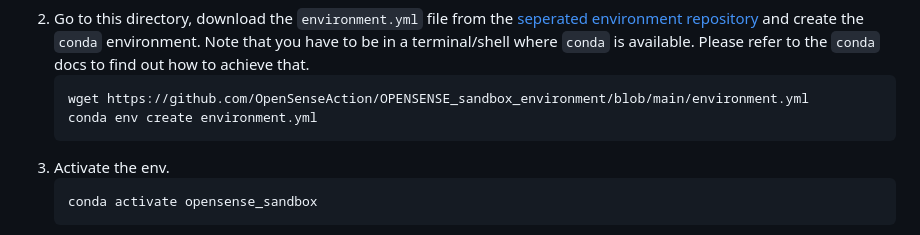
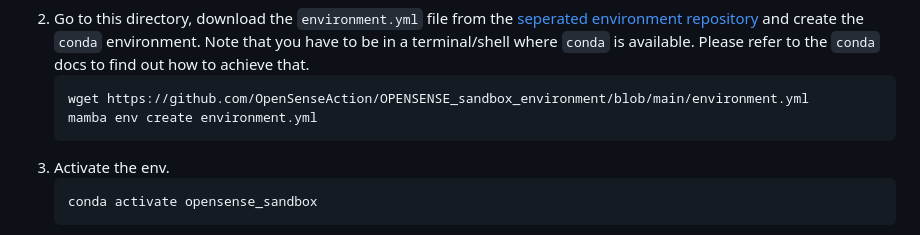
Before and after one commit to OpenSenseAction/OPENSENSE_sandbox, a Markdown page: README.md, the part around the change. GitHub-like rendering.

Commit message:
more mamba

````diff
--- a/README.md
+++ b/README.md
@@ -25,7 +25,7 @@ With `conda` set up, follow these steps:
 2. Go to this directory, download the `environment.yml` file from the [seperated environment repository](https://github.com/OpenSenseAction/OPENSENSE_sandbox_environment) and create the `conda` environment. Note that you have to be in a terminal/shell where `conda` is available. Please refer to the `conda` docs to find out how to achieve that.
    ```
    wget https://github.com/OpenSenseAction/OPENSENSE_sandbox_environment/blob/main/environment.yml
-   conda env create environment.yml
+   mamba env create environment.yml
    ```
 3. Activate the env.
    ```
````
